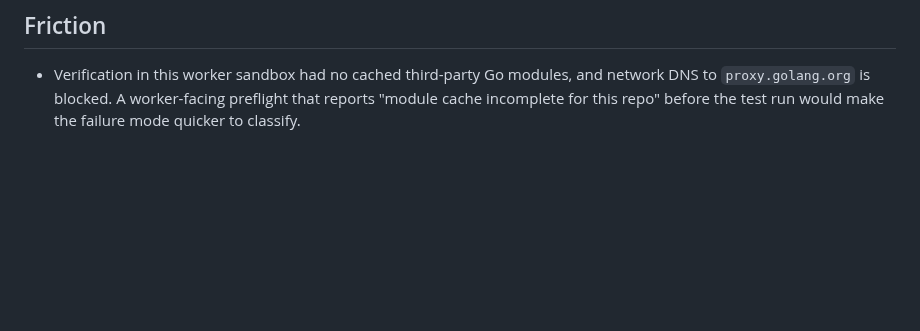
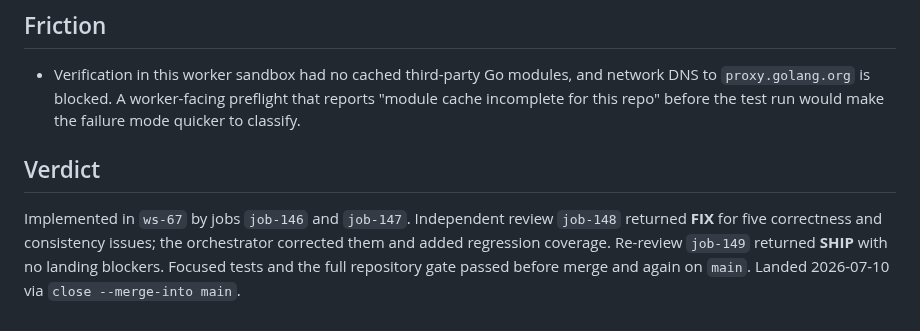
Before and after one commit to whoislikemiha/legwork, a Markdown page: planning/done/human-active-jobs.md, the part around the change. Rendered like a GitHub page; blank space fills up the shorter version.

Commit message:
docs: close active job observability task

```diff
--- a/planning/tasks/human-active-jobs.md
+++ b/planning/done/human-active-jobs.md
@@ -84,3 +84,11 @@ Independent review:
 ## Friction
 
 - Verification in this worker sandbox had no cached third-party Go modules, and network DNS to `proxy.golang.org` is blocked. A worker-facing preflight that reports "module cache incomplete for this repo" before the test run would make the failure mode quicker to classify.
+
+## Verdict
+
+Implemented in `ws-67` by jobs `job-146` and `job-147`. Independent review `job-148`
+returned **FIX** for five correctness and consistency issues; the orchestrator corrected
+them and added regression coverage. Re-review `job-149` returned **SHIP** with no landing
+blockers. Focused tests and the full repository gate passed before merge and again on
+`main`. Landed 2026-07-10 via `close --merge-into main`.
```
Also changed, not shown: docs/field-notes-2026-07-10.md (added, +65 -0 lines), planning/ROADMAP.md (+2 -4 lines).
